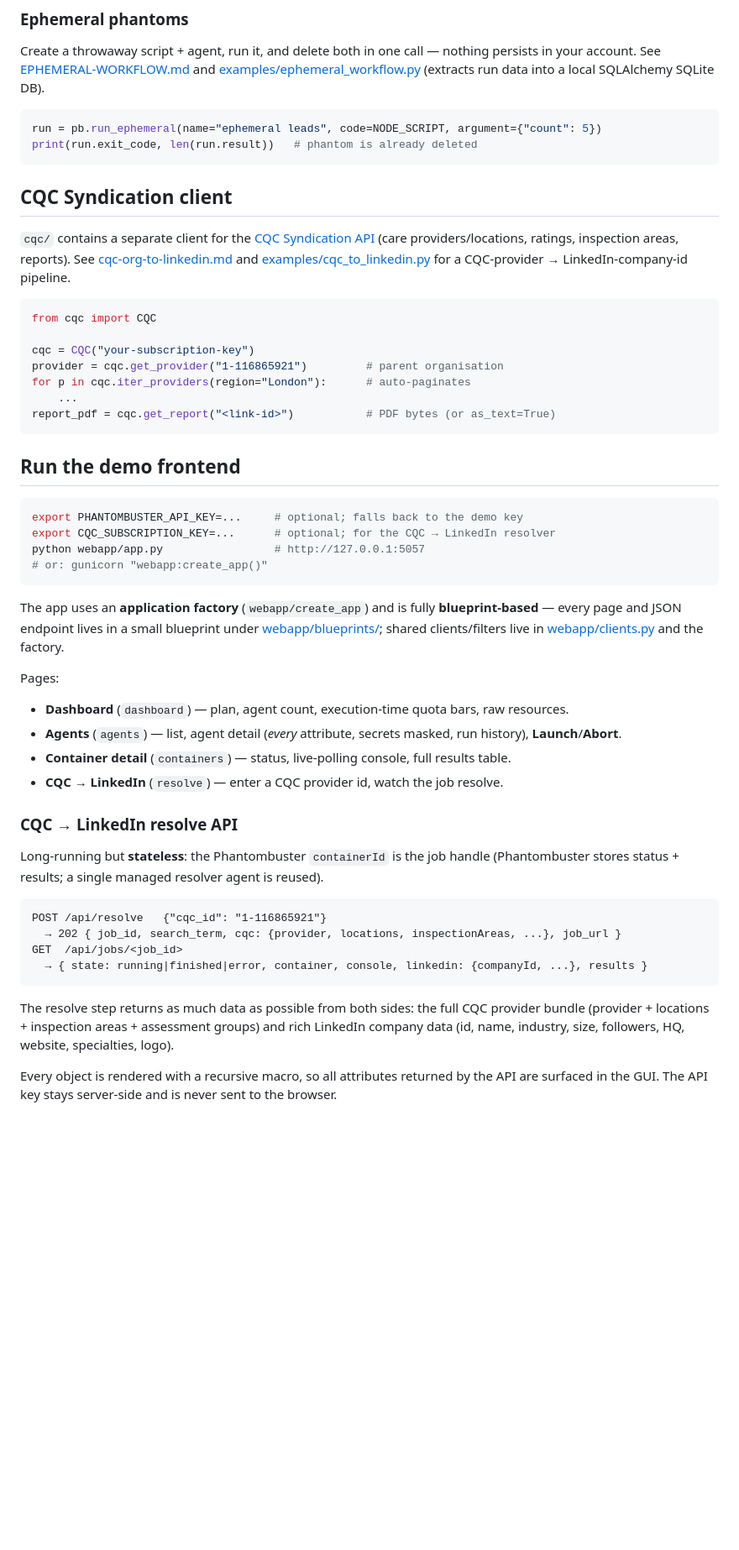
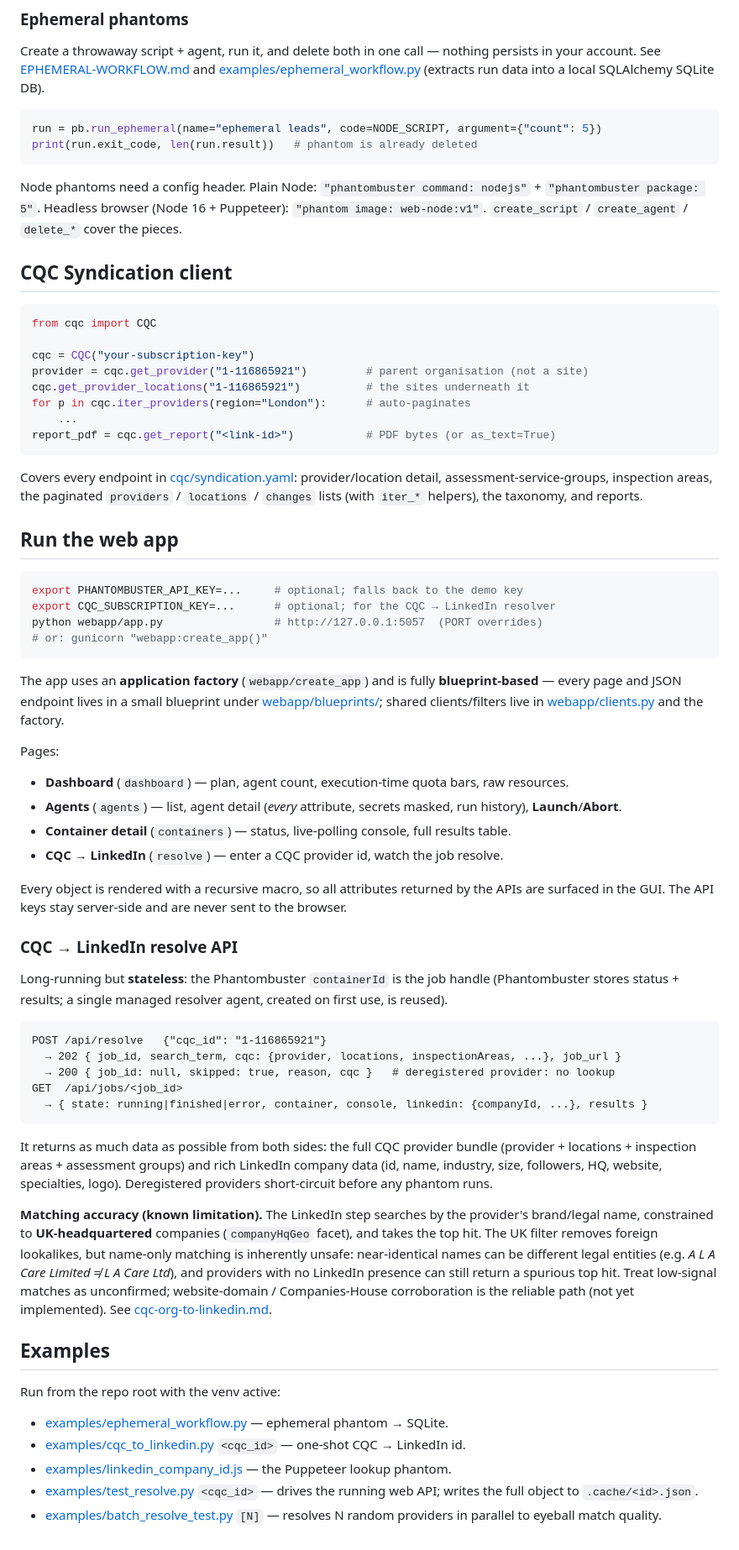
Before and after one commit to mooperd/phantombuster-lib, a Markdown page: README.md, the part around one of its changes. Shown at 84% size. Rendered like a GitHub page; blank space fills up the shorter version.

````diff
--- a/README.md
+++ b/README.md
@@ -62,30 +76,33 @@ run = pb.run_ephemeral(name="ephemeral leads", code=NODE_SCRIPT, argument={"coun
 print(run.exit_code, len(run.result))   # phantom is already deleted
 ```
 
+Node phantoms need a config header. Plain Node: `"phantombuster command: nodejs"` +
+`"phantombuster package: 5"`. Headless browser (Node 16 + Puppeteer): `"phantom image:
+web-node:v1"`. `create_script` / `create_agent` / `delete_*` cover the pieces.
+
 ## CQC Syndication client
-
-`cqc/` contains a separate client for the [CQC Syndication API](cqc/syndication.yaml)
-(care providers/locations, ratings, inspection areas, reports). See
-[cqc-org-to-linkedin.md](cqc-org-to-linkedin.md) and
-[examples/cqc_to_linkedin.py](examples/cqc_to_linkedin.py) for a CQC-provider →
-LinkedIn-company-id pipeline.
 
 ```python
 from cqc import CQC
 
 cqc = CQC("your-subscription-key")
-provider = cqc.get_provider("1-116865921")         # parent organisation
+provider = cqc.get_provider("1-116865921")         # parent organisation (not a site)
+cqc.get_provider_locations("1-116865921")          # the sites underneath it
 for p in cqc.iter_providers(region="London"):      # auto-paginates
     ...
 report_pdf = cqc.get_report("<link-id>")           # PDF bytes (or as_text=True)
 ```
 
-## Run the demo frontend
+Covers every endpoint in [cqc/syndication.yaml](cqc/syndication.yaml): provider/location
+detail, assessment-service-groups, inspection areas, the paginated `providers` /
+`locations` / `changes` lists (with `iter_*` helpers), the taxonomy, and reports.
+
+## Run the web app
 
 ```bash
 export PHANTOMBUSTER_API_KEY=...     # optional; falls back to the demo key
 export CQC_SUBSCRIPTION_KEY=...      # optional; for the CQC → LinkedIn resolver
-python webapp/app.py                 # http://127.0.0.1:5057
+python webapp/app.py                 # http://127.0.0.1:5057  (PORT overrides)
 # or: gunicorn "webapp:create_app()"
 ```
 
@@ -102,21 +119,43 @@ Pages:
 - **Container detail** (`containers`) — status, live-polling console, full results table.
 - **CQC → LinkedIn** (`resolve`) — enter a CQC provider id, watch the job resolve.
 
+Every object is rendered with a recursive macro, so all attributes returned by the APIs
+are surfaced in the GUI. The API keys stay server-side and are never sent to the browser.
+
 ### CQC → LinkedIn resolve API
 
 Long-running but **stateless**: the Phantombuster `containerId` is the job handle
-(Phantombuster stores status + results; a single managed resolver agent is reused).
+(Phantombuster stores status + results; a single managed resolver agent, created on first
+use, is reused).
 
 ```
 POST /api/resolve   {"cqc_id": "1-116865921"}
   → 202 { job_id, search_term, cqc: {provider, locations, inspectionAreas, ...}, job_url }
+  → 200 { job_id: null, skipped: true, reason, cqc }   # deregistered provider: no lookup
 GET  /api/jobs/<job_id>
   → { state: running|finished|error, container, console, linkedin: {companyId, ...}, results }
 ```
 
-The resolve step returns as much data as possible from both sides: the full CQC provider
-bundle (provider + locations + inspection areas + assessment groups) and rich LinkedIn
-company data (id, name, industry, size, followers, HQ, website, specialties, logo).
+It returns as much data as possible from both sides: the full CQC provider bundle
+(provider + locations + inspection areas + assessment groups) and rich LinkedIn company
+data (id, name, industry, size, followers, HQ, website, specialties, logo). Deregistered
+providers short-circuit before any phantom runs.
 
-Every object is rendered with a recursive macro, so all attributes returned by the API
-are surfaced in the GUI. The API key stays server-side and is never sent to the browser.
+**Matching accuracy (known limitation).** The LinkedIn step searches by the provider's
+brand/legal name, constrained to **UK-headquartered** companies
+(`companyHqGeo` facet), and takes the top hit. The UK filter removes foreign lookalikes,
+but name-only matching is inherently unsafe: near-identical names can be different legal
+entities (e.g. *A L A Care Limited* ≠ *L A Care Ltd*), and providers with no LinkedIn
+presence can still return a spurious top hit. Treat low-signal matches as unconfirmed;
+website-domain / Companies-House corroboration is the reliable path (not yet implemented).
+See [cqc-org-to-linkedin.md](cqc-org-to-linkedin.md).
+
+## Examples
+
+Run from the repo root with the venv active:
+
+- [examples/ephemeral_workflow.py](examples/ephemeral_workflow.py) — ephemeral phantom → SQLite.
+- [examples/cqc_to_linkedin.py](examples/cqc_to_linkedin.py) `<cqc_id>` — one-shot CQC → LinkedIn id.
+- [examples/linkedin_company_id.js](examples/linkedin_company_id.js) — the Puppeteer lookup phantom.
+- [examples/test_resolve.py](examples/test_resolve.py) `<cqc_id>` — drives the running web API; writes the full object to `.cache/<id>.json`.
+- [examples/batch_resolve_test.py](examples/batch_resolve_test.py) `[N]` — resolves N random providers in parallel to eyeball match quality.
````
Also changed, not shown: other parts of README.md (+26 -12 lines).
